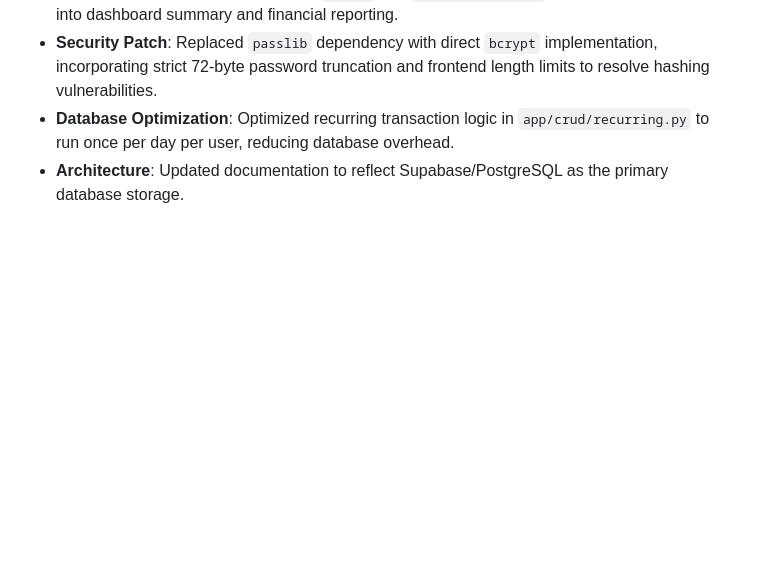
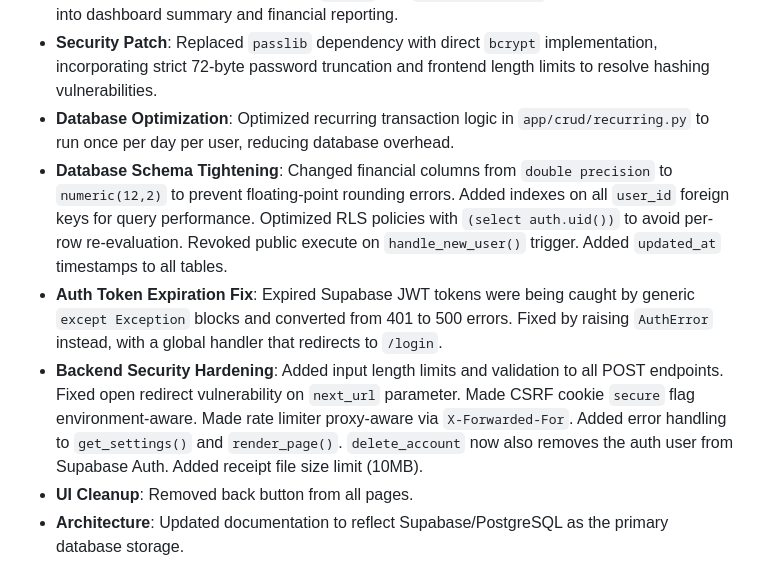
Before and after one commit to DeveloperGru141/expense_tracker, a Markdown page: README.md, the part around the change. GitHub-like rendering; blank space fills up the shorter version.

Commit message:
Update README with recent security and database changes

```diff
--- a/README.md
+++ b/README.md
@@ -60,6 +60,10 @@ The application utilizes a PostgreSQL database managed via Supabase.
 - **Income Feature Integration**: Added `income` and `recurring_income` management, integrated into dashboard summary and financial reporting.
 - **Security Patch**: Replaced `passlib` dependency with direct `bcrypt` implementation, incorporating strict 72-byte password truncation and frontend length limits to resolve hashing vulnerabilities.
 - **Database Optimization**: Optimized recurring transaction logic in `app/crud/recurring.py` to run once per day per user, reducing database overhead.
+- **Database Schema Tightening**: Changed financial columns from `double precision` to `numeric(12,2)` to prevent floating-point rounding errors. Added indexes on all `user_id` foreign keys for query performance. Optimized RLS policies with `(select auth.uid())` to avoid per-row re-evaluation. Revoked public execute on `handle_new_user()` trigger. Added `updated_at` timestamps to all tables.
+- **Auth Token Expiration Fix**: Expired Supabase JWT tokens were being caught by generic `except Exception` blocks and converted from 401 to 500 errors. Fixed by raising `AuthError` instead, with a global handler that redirects to `/login`.
+- **Backend Security Hardening**: Added input length limits and validation to all POST endpoints. Fixed open redirect vulnerability on `next_url` parameter. Made CSRF cookie `secure` flag environment-aware. Made rate limiter proxy-aware via `X-Forwarded-For`. Added error handling to `get_settings()` and `render_page()`. `delete_account` now also removes the auth user from Supabase Auth. Added receipt file size limit (10MB).
+- **UI Cleanup**: Removed back button from all pages.
 - **Architecture**: Updated documentation to reflect Supabase/PostgreSQL as the primary database storage.
 
 ## Run Locally
```
